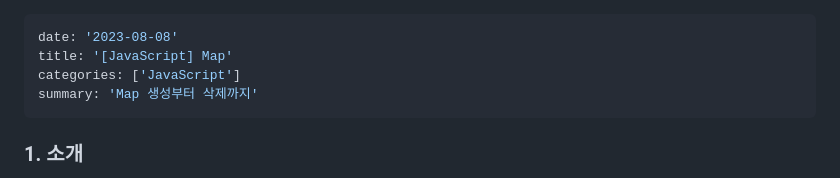
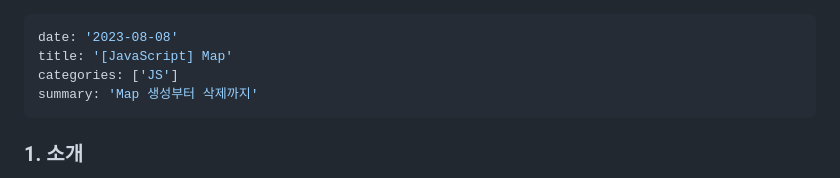
Before and after one commit to wjdgml3092/wjdgml3092.github.io, a Markdown page: contents/JS/Map.md, the part around the change. GitHub-like rendering.

Commit message:
fix: modify map tag

```diff
--- a/contents/JS/Map.md
+++ b/contents/JS/Map.md
@@ -1,7 +1,7 @@
 ---
 date: '2023-08-08'
 title: '[JavaScript] Map'
-categories: ['JavaScript']
+categories: ['JS']
 summary: 'Map 생성부터 삭제까지'
 ---
 
```
